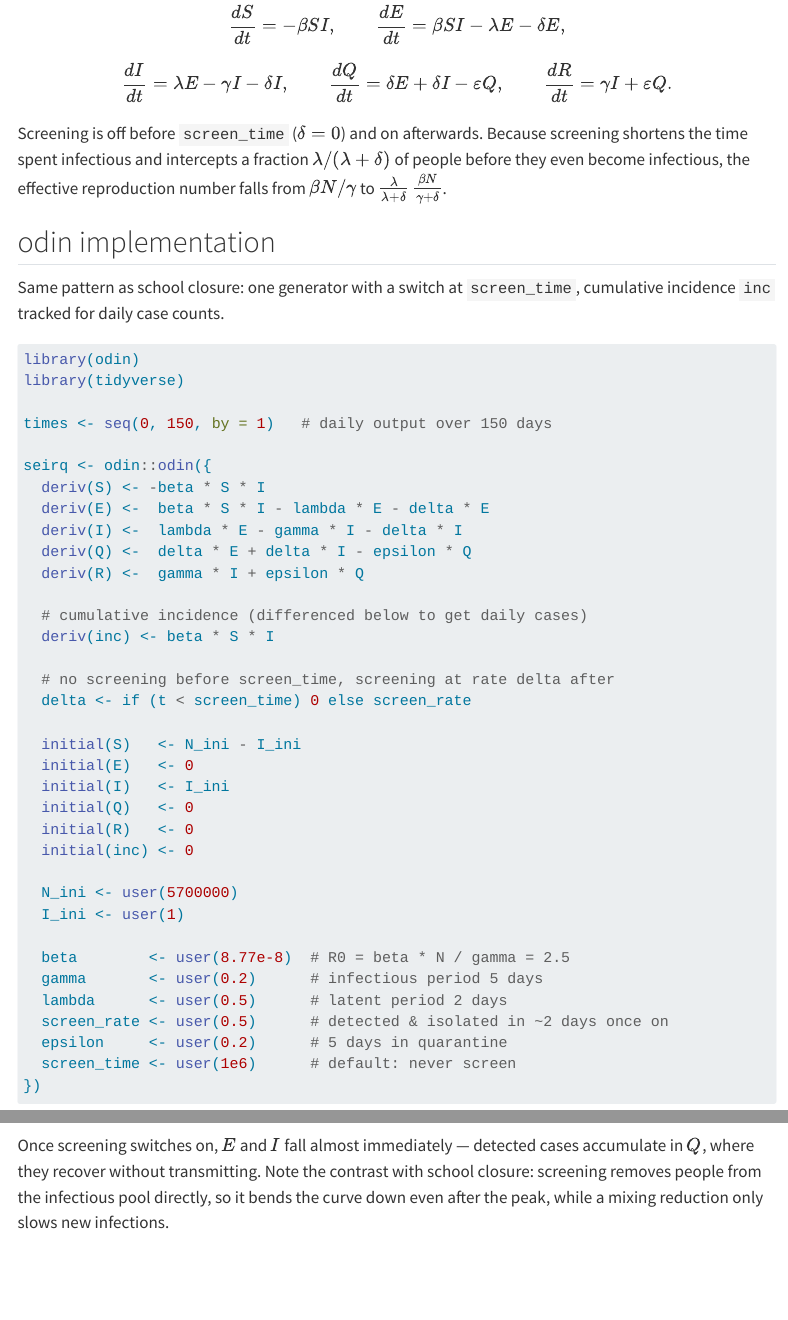
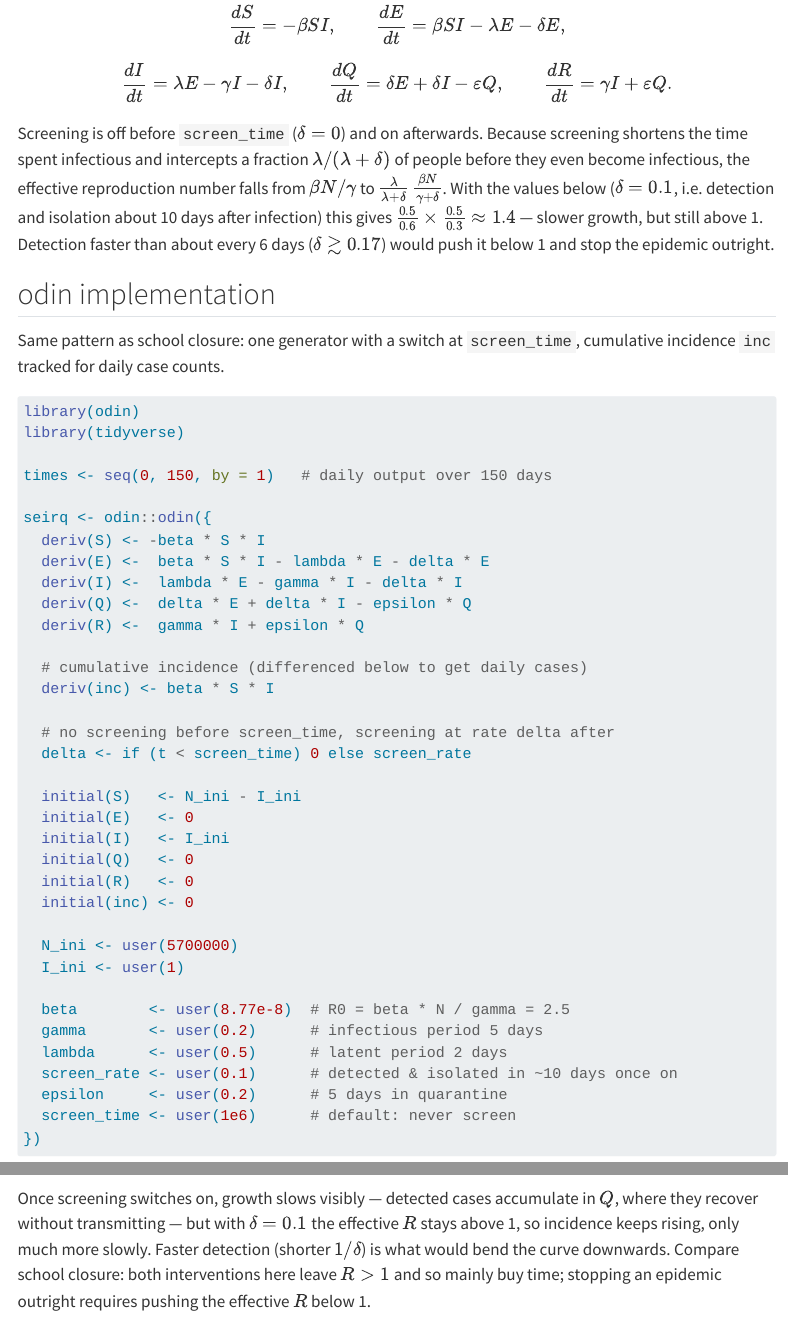
Before and after one commit to CERM-NUS/odin-example, a Quarto document (interventions/mass-screening.qmd): the page in a window 1100 px wide, from 280 px down, and a second part further down, joined at a grey line. Rendered offline with R 4.5, knitr and Pandoc in place of Quarto, with nearby package versions; some code elsewhere in the file could not run offline; menus at the side of the page are left out.

Commit message:
Tune mass-screening rate so the effect is visible, not instant die-out
delta 0.5 -> 0.1 (detection ~10 days): R_eff ~ 1.4, so screening from
day 0 gives a slow burn (~200k cases by day 150) and day 30 bends
incidence to a lower, later peak instead of collapsing to zero. Prose
updated with the R_eff calculation and the delta ~> 0.17 threshold for
stopping the epidemic outright.

````diff
--- a/interventions/mass-screening.qmd
+++ b/interventions/mass-screening.qmd
@@ -34,6 +34,12 @@ fraction $\lambda/(\lambda + \delta)$ of people before they even become
 infectious, the effective reproduction number falls from
 $\beta N/\gamma$ to
 $\frac{\lambda}{\lambda + \delta}\,\frac{\beta N}{\gamma + \delta}$.
+With the values below ($\delta = 0.1$, i.e. detection and isolation about
+10 days after infection) this gives
+$\frac{0.5}{0.6}\times\frac{0.5}{0.3} \approx 1.4$ — slower growth, but
+still above 1. Detection faster than about every 6 days
+($\delta \gtrsim 0.17$) would push it below 1 and stop the epidemic
+outright.
 
 ## odin implementation
 
@@ -72,7 +78,7 @@ seirq <- odin::odin({
   beta        <- user(8.77e-8)  # R0 = beta * N / gamma = 2.5
   gamma       <- user(0.2)      # infectious period 5 days
   lambda      <- user(0.5)      # latent period 2 days
-  screen_rate <- user(0.5)      # detected & isolated in ~2 days once on
+  screen_rate <- user(0.1)      # detected & isolated in ~10 days once on
   epsilon     <- user(0.2)      # 5 days in quarantine
   screen_time <- user(1e6)      # default: never screen
 })
@@ -191,8 +200,10 @@ df_mid %>%
   theme(legend.position = "bottom")
 ```
 
-Once screening switches on, $E$ and $I$ fall almost immediately — detected
-cases accumulate in $Q$, where they recover without transmitting. Note the
-contrast with school closure: screening removes people from the infectious
-pool directly, so it bends the curve down even after the peak, while a
-mixing reduction only slows new infections.
+Once screening switches on, growth slows visibly — detected cases accumulate
+in $Q$, where they recover without transmitting — but with $\delta = 0.1$ the
+effective $R$ stays above 1, so incidence keeps rising, only much more
+slowly. Faster detection (shorter $1/\delta$) is what would bend the curve
+downwards. Compare school closure: both interventions here leave $R > 1$ and
+so mainly buy time; stopping an epidemic outright requires pushing the
+effective $R$ below 1.
````
Also changed, not shown: interventions/mass-screening.qmd (7 more changed lines).
